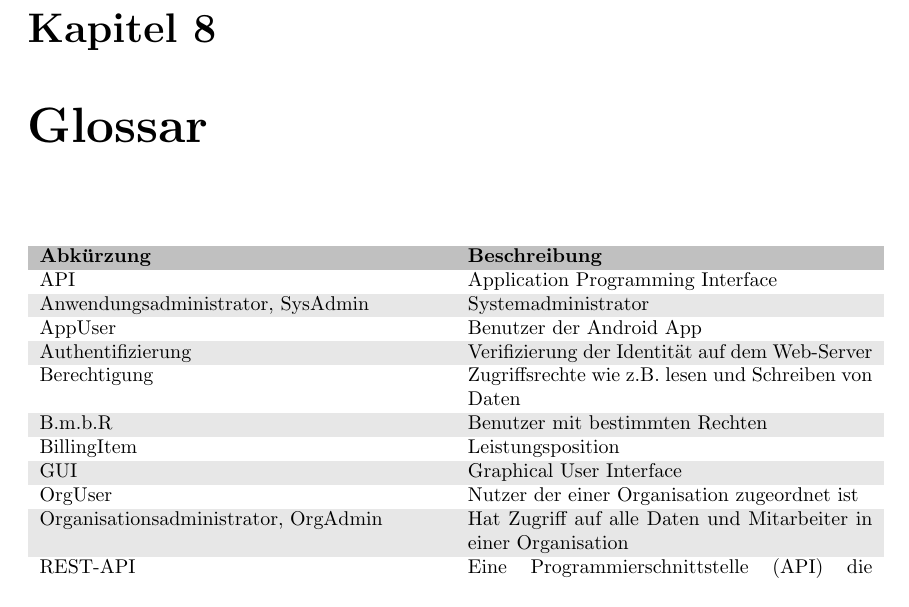
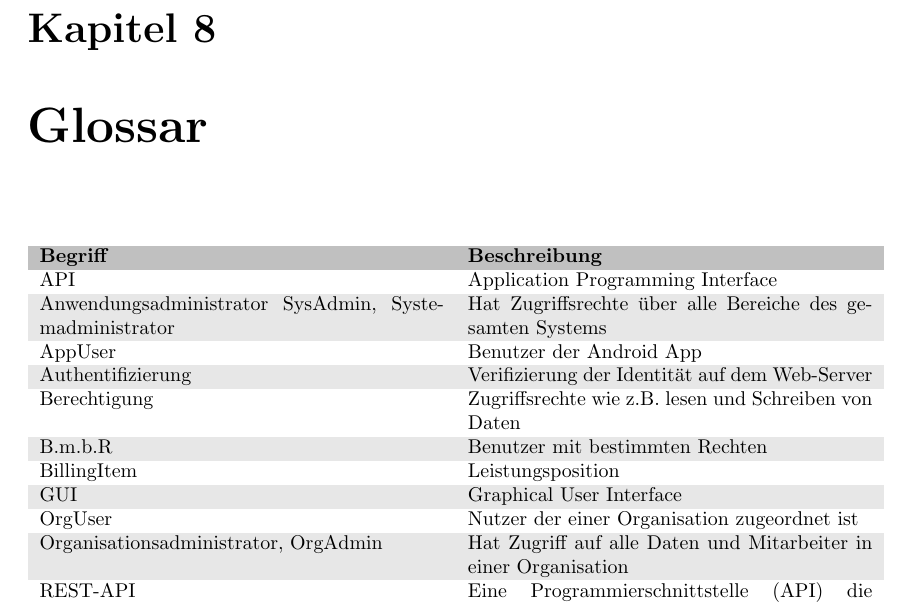
Before and after one commit to atakan-kara99/SmartBuildingSolutions, a LaTeX document (Pflichtenheft/pflichtenheft.tex, which reads Pflichtenheft/kapitel/glossar.tex): part of page 35 of 36, cut so that both start at the same text. Compiled offline with pdfLaTeX.

Commit message:
new description for sysadmin

```diff
--- a/Pflichtenheft/kapitel/glossar.tex
+++ b/Pflichtenheft/kapitel/glossar.tex
@@ -3,11 +3,11 @@
 	\centering
 	\begin{tabularx}{\textwidth}{X X}
 		\rowcolor[HTML]{C0C0C0}
-		\textbf{Abkürzung} & \textbf{Beschreibung} \\
+		\textbf{Begriff} & \textbf{Beschreibung} \\
 		API & Application Programming Interface\\
 
 		\rowcolor[HTML]{E7E7E7}
-		Anwendungsadministrator, SysAdmin & Systemadministrator \\
+		Anwendungsadministrator SysAdmin, Systemadministrator  & Hat Zugriffsrechte über alle Bereiche des gesamten Systems \\
 		AppUser & Benutzer der Android App \\
 
 		\rowcolor[HTML]{E7E7E7}
```
